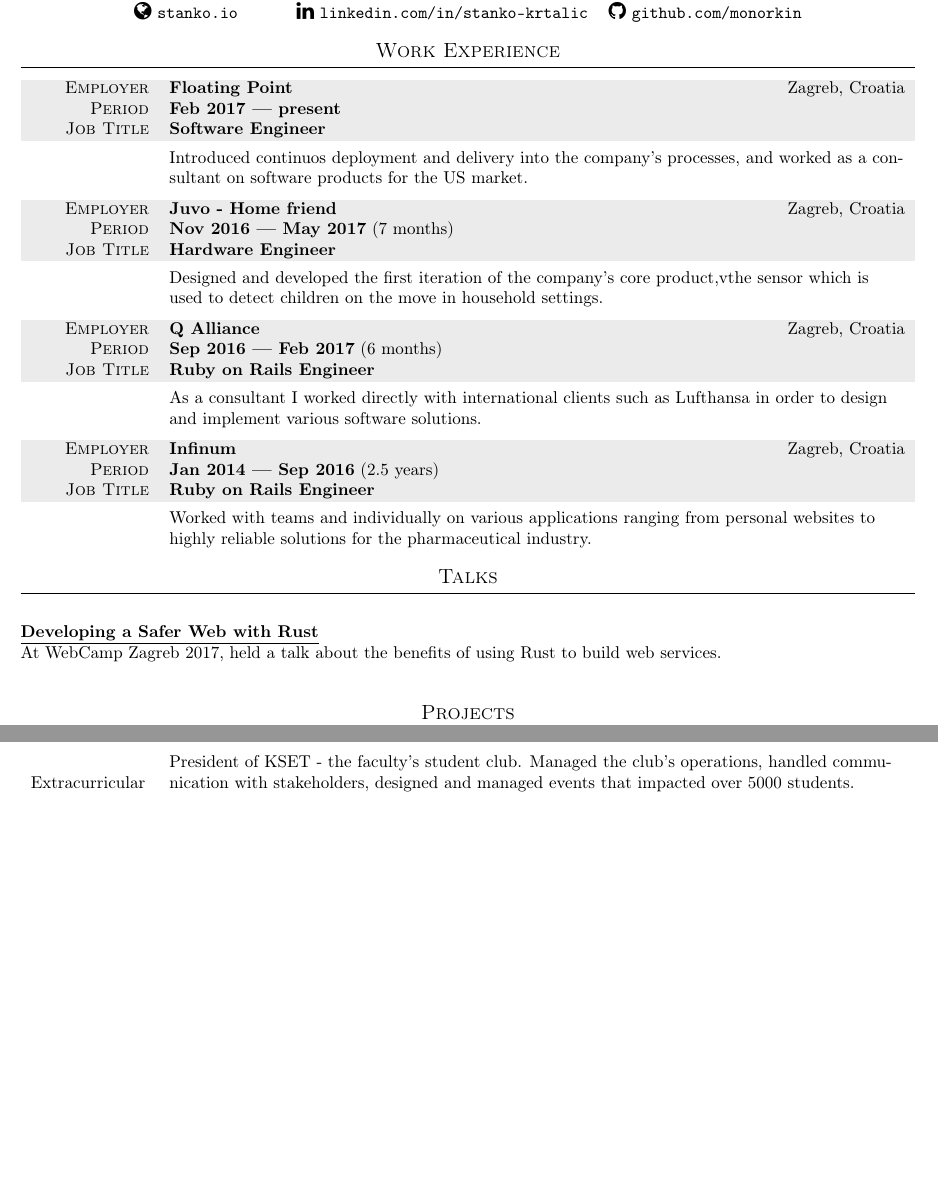
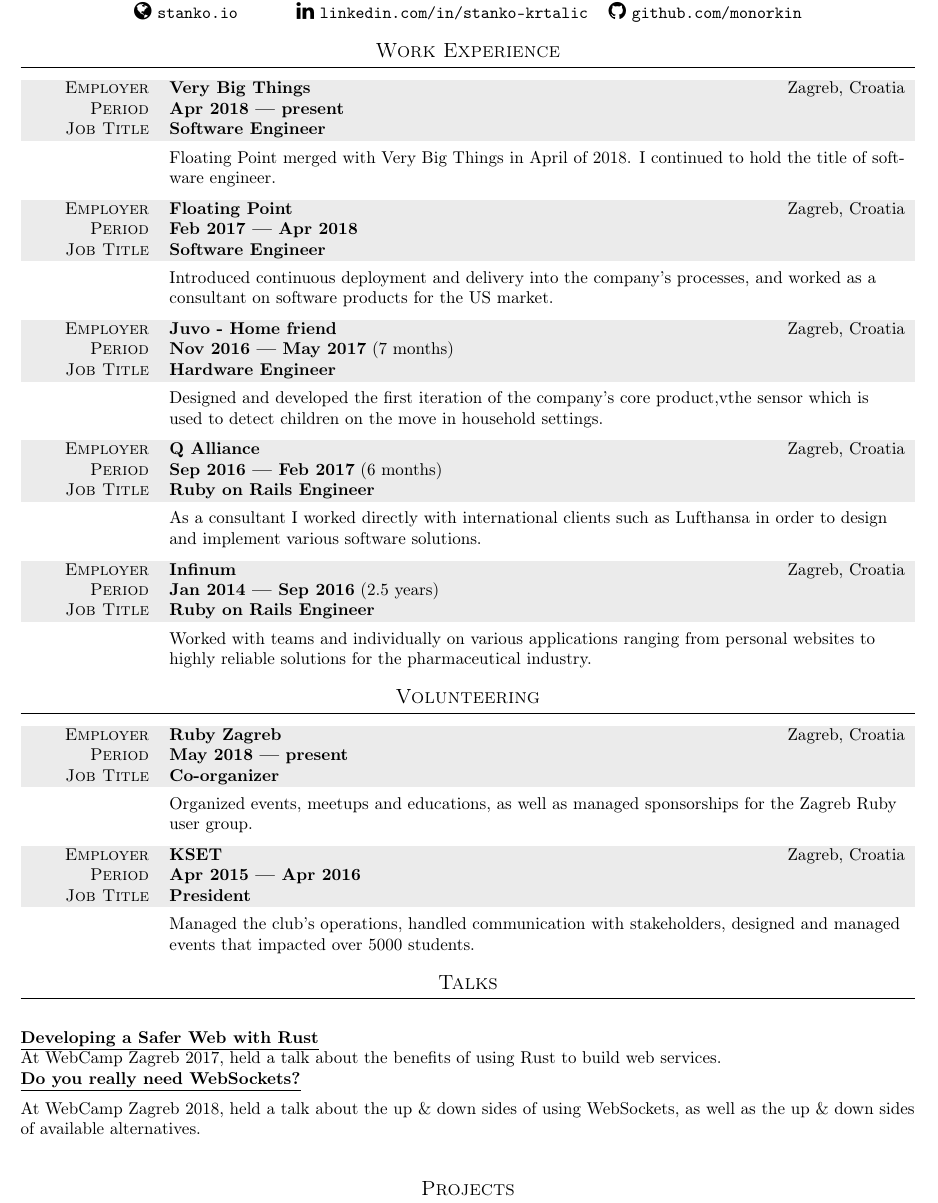
Before and after one commit to Stankec/cv, a LaTeX CV (cv.tex): two parts of pages 1 and 2 of 2 before the commit and part of page 1 of 2 after it, the two joined at a grey line, cut so that both start at the same text, the shorter picture padded with empty space. Compiled offline with pdfLaTeX.

Commit message:
Reorganize volunteering section

```diff
--- a/cv.tex
+++ b/cv.tex
@@ -87,10 +87,20 @@
   % Paragraph width factors were determined experimentally, sadly.
   \section{Work Experience}
   \begin{tabular}{ >{\hfill}p{0.132\textwidth} p{0.822\textwidth} }
+    \gray {\scshape Employer} & \textbf{Very Big Things} \hfill Zagreb, Croatia \\
+    \gray {\scshape Period} & \textbf{Apr 2018 --- present} \\
+    \gray {\scshape Job Title} & \textbf{Software Engineer} \\
+    \tablerule & Floating Point merged with Very Big Things in April of 2018.
+    I continued to hold the title of software engineer.
+  \end{tabular}
+
+  \innersectionspacing
+
+  \begin{tabular}{ >{\hfill}p{0.132\textwidth} p{0.822\textwidth} }
     \gray {\scshape Employer} & \textbf{Floating Point} \hfill Zagreb, Croatia \\
-    \gray {\scshape Period} & \textbf{Feb 2017 --- present} \\
+    \gray {\scshape Period} & \textbf{Feb 2017 --- Apr 2018} \\
     \gray {\scshape Job Title} & \textbf{Software Engineer} \\
-    \tablerule & Introduced continuos deployment and delivery into the company's
+    \tablerule & Introduced continuous deployment and delivery into the company's
     processes, and worked as a consultant on software products for the US market.
   \end{tabular}
 
@@ -127,6 +137,29 @@
   \end{tabular}
 
   %%%%%%%%%%%%%%%%%%%%%%%%%%%%%%%%%
+  %%%%%%%%%% VOLUNTEERING %%%%%%%%%
+  %%%%%%%%%%%%%%%%%%%%%%%%%%%%%%%%%
+
+  \section{Volunteering}
+  \begin{tabular}{ >{\hfill}p{0.132\textwidth} p{0.822\textwidth} }
+    \gray {\scshape Employer} & \textbf{Ruby Zagreb} \hfill Zagreb, Croatia \\
+    \gray {\scshape Period} & \textbf{May 2018 --- present} \\
+    \gray {\scshape Job Title} & \textbf{Co-organizer} \\
+    \tablerule & Organized events, meetups and educations, as well as managed
+    sponsorships for the Zagreb Ruby user group.
+  \end{tabular}
+
+  \innersectionspacing
+
+  \begin{tabular}{ >{\hfill}p{0.132\textwidth} p{0.822\textwidth} }
+    \gray {\scshape Employer} & \textbf{KSET} \hfill Zagreb, Croatia \\
+    \gray {\scshape Period} & \textbf{Apr 2015 --- Apr 2016} \\
+    \gray {\scshape Job Title} & \textbf{President} \\
+    \tablerule & Managed the club's operations, handled communication with
+      stakeholders, designed and managed events that impacted over 5000 students.
+  \end{tabular}
+
+  %%%%%%%%%%%%%%%%%%%%%%%%%%%%%%%%%
   %%%%%%%%%%%% PROJECTS %%%%%%%%%%%
   %%%%%%%%%%%%%%%%%%%%%%%%%%%%%%%%%
 
@@ -135,6 +168,9 @@
     \textbf{\href{https://2017.webcampzg.org/talks/developing-a-safer-web-with-rust/}{\underline{Developing a Safer Web with Rust}}}\\
     At WebCamp Zagreb 2017, held a talk about the benefits of using Rust to build web services.
     \vspace{2mm}
+    \textbf{\href{https://2018.webcampzg.org/talks/do-you-really-need-websockets/}{\underline{Do you really need WebSockets?}}}\\
+    At WebCamp Zagreb 2018, held a talk about the up \& down sides of using WebSockets, as well as the up \& down sides of available alternatives.
+    \vspace{2mm}
   \end{flushleft}
 
   \section{Projects}
@@ -202,9 +238,6 @@
     \end{tabular}
 
     \begin{tabular}{ >{\hfill}p{0.132\textwidth} p{0.822\textwidth} }
-      \tablerule Extracurricular & President of KSET - the faculty's student club.
-      Managed the club's operations, handled communication with
-      stakeholders, designed and managed events that impacted over 5000 students. \\
       \tablerule Languages & Croatian (C2), English (C1), German (B2), Swedish (B1)
     \end{tabular}
   \end{flushleft}
```
Also changed, not shown: cv.tex (4 more changed lines).
